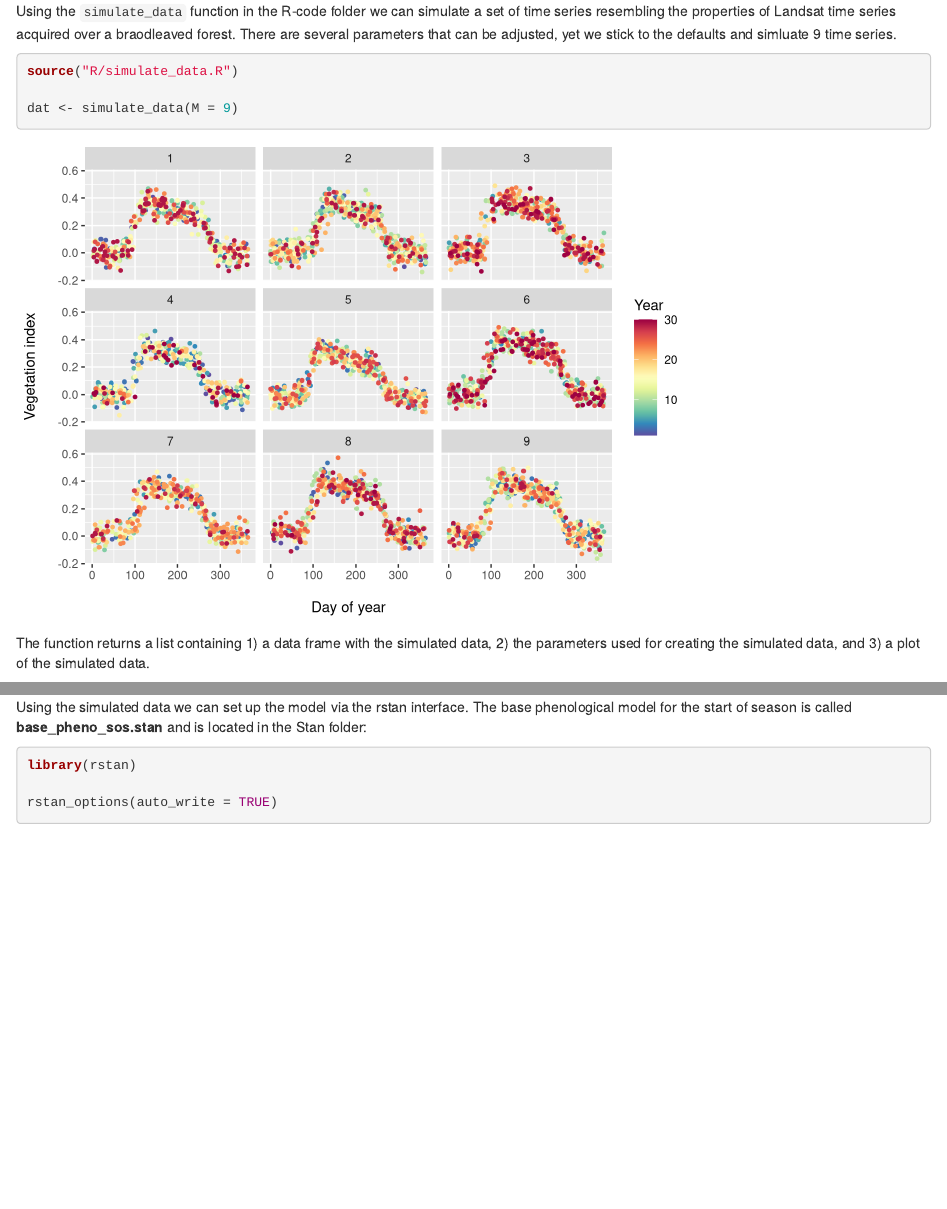
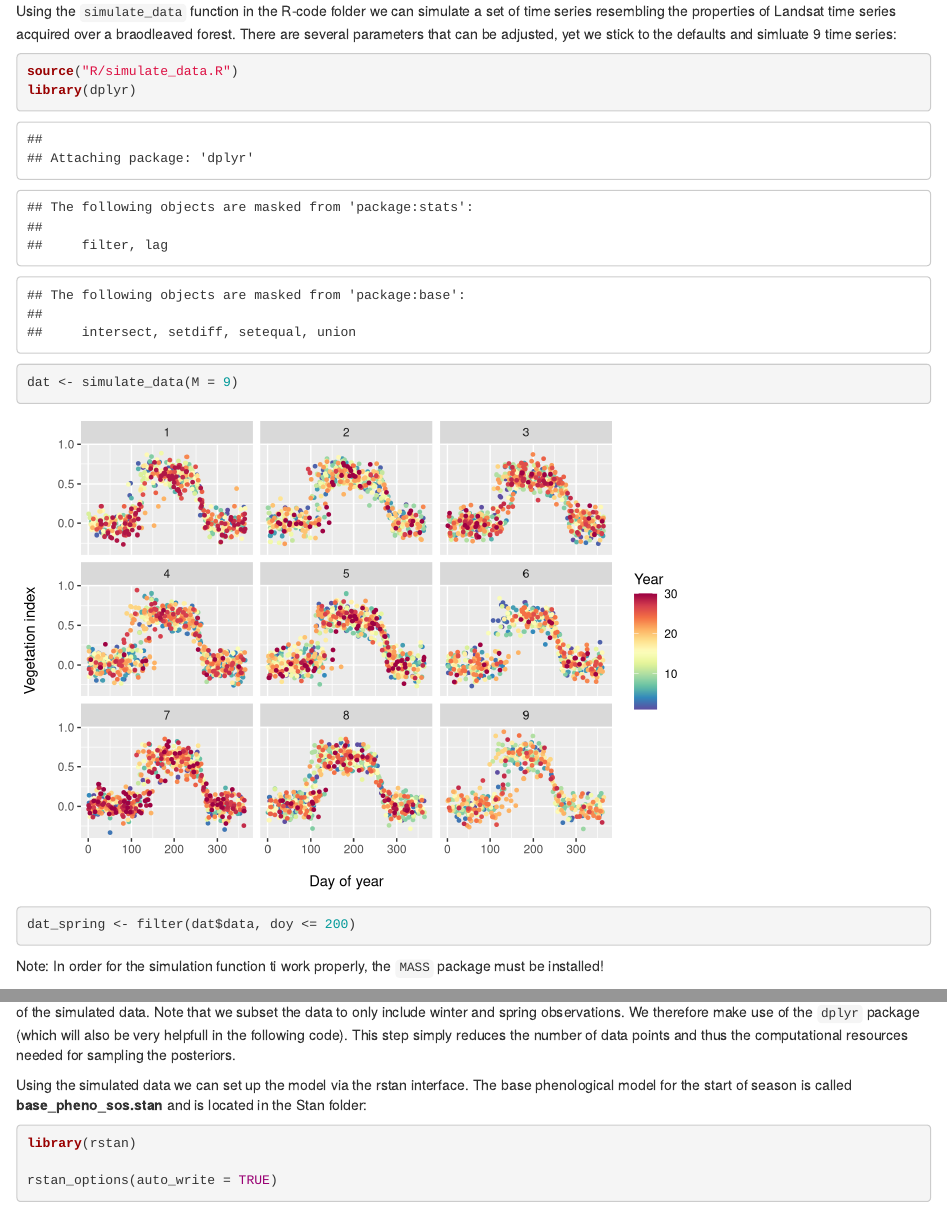
Before and after one commit to corneliussenf/phenoBayes, an R Markdown document (README.Rmd): the page in a window 1100 px wide, from 590 px down, and a second part further down, joined at a grey line. Rendered offline with R 4.5, knitr and Pandoc, with nearby package versions; code that draws random numbers runs with fixed seeds of ours; some code elsewhere in the file could not run offline; common packages that the code uses without loading them are loaded.

Commit message:
- Updated simulate_data function to draw samples from MVN distribution - Added parameter_summary function - Updated README - Added data folder with Landsat data

````diff
--- /dev/null
+++ b/R/parameter_summary.R
@@ -0,0 +1,25 @@
+# Get annual variation
+
+parameter_summary <- function(x, type = "temporal") {
+  if(type == "temporal") {
+    pars <- as.data.frame(x)
+    pars_extract <- pars[, names(pars) %in% grep("phi\\[", names(pars), value = TRUE)]
+    summary <- as.data.frame(t(apply(pars_extract, 2, function(x) c(mean(x), sd(x), quantile(x, prob = c(0.025, 0.25, 0.5, 0.75, 0.975))))))
+    names(summary) <- c("Mean", "Sd", "Q025", "Q25", "Q50", "Q75", "Q975")
+    summary$year <- 1:nrow(summary)
+  } else if(type == "spatial") {
+    pars <- as.data.frame(x)
+    summary <- lapply(1:5, function(i) {
+      pars_extract <- pars[, names(pars) %in% grep(paste0("^beta\\[", i), names(pars), value = TRUE)]
+      summary <- as.data.frame(t(apply(pars_extract, 2, function(x) c(mean(x), sd(x), quantile(x, prob = c(0.025, 0.25, 0.5, 0.75, 0.975))))))
+      names(summary) <- c("Mean", "Sd", "Q025", "Q25", "Q50", "Q75", "Q975")
+      summary$pixel <- 1:nrow(summary)
+      summary$parameter <- c("minimum", "maximum", "changerate", "timing", "greendown")[i]
+      return(summary)
+    })
+    summary <- do.call("rbind", summary)
+  } else {
+    stop("Type must be either 'temporal' or 'spatial'!")
+  }
+  return(summary)
+}
--- a/R/simulate_data.R
+++ b/R/simulate_data.R
@@ -1,26 +1,33 @@
 # Simulate data
 
 simulate_data <- function(t = 1:365, # DOY
-                          a = 0.15, # Green-up
-                          as = 0.005, # Pixel variation in green-up
-                          b = 100, # Start of season (in DOY)
-                          bs = 8, # Pixel variation in start of season (DOY)
-                          c = 0.15, # Senessence
-                          cs = 0.005, # Pixel variation in end of season
+                          a = 0.2, # Green-up
+                          as = 0.01, # Pixel variation in green-up
+                          b = 120, # Start of season (in DOY)
+                          bs = 10, # Pixel variation in start of season (DOY)
+                          c = 0.2, # Senessence
+                          cs = 0.01, # Pixel variation in end of season
                           d = 270, # End of season (in DOY)
-                          ds = 8, # Pixel variation in end of season (in DOY)
+                          ds = 10, # Pixel variation in end of season (in DOY)
                           vi_0 = 0, # Minimum of VI
-                          vi_0_s = 0.01, # Pixel variation in minimum of VI
-                          vi_delta = 0.5, # Magnitude of VI
+                          vi_0_s = 0, # Pixel variation in minimum of VI
+                          vi_delta = 0.8, # Magnitude of VI
                           vi_delta_s = 0.01, # Pixel variation in magnitude of VI
                           l = 0.001, # Greendown parameter
                           ls = 0.0001, # Pixel variation in greendown parameter
-                          error = 0.05, # Random error term
-                          N = 10, # Average number of observations per year
+                          error = 0.1, # Random error term
+                          cor_mar = matrix(c(  1.0, -0.5,	 0.5,	 0.0,	 0.0,	 0.0, -0.3,
+                                              -0.5,  1.0,	-0.2,	-0.2,	-0.1,	 0.4,	 0.7,
+                                               0.5, -0.2,	 1.0,	 0.1,	 0.4,	 0.2,	 0.1,
+                                               0.0, -0.2,	 0.1,	 1.0,	 0.4,	 0.3,	 0.1,
+                                               0.0, -0.1,	 0.4,	 0.4,	 1.0,	 0.6,	 0.6,
+                                               0.0,	 0.4,  0.2,	 0.3,	 0.6,	 1.0,	 0.8,
+                                              -0.3,  0.7,	 0.1,	 0.1,	 0.6,	 0.8,	 1.0), ncol = 7, nrow = 7, byrow = TRUE), # Correlation matrix between parameters
+                          N = 15, # Average number of observations per year
                           S = 20, # Variation in number of observations per year
                           Y = 30, # Number of years
                           M = 25, # Number of time series
-                          var_sos = 8, # Annual variation in SOS
+                          var_sos = 20, # Annual variation in SOS
                           var_eos = 0, # Annual variation in EOS
                           var_gup = 0, # Annual variation in GUP
                           var_gse = 0, # Annual variation in GSE
@@ -38,6 +45,11 @@ simulate_data <- function(t = 1:365, # DOY
   # Define color set
   getPalette <- colorRampPalette(rev(RColorBrewer::brewer.pal(11, "Spectral")))
   cols <- getPalette(Y)
+
+  # translate corrleation matrix into co-variance matrix
+  vars <- c(vi_0_s, vi_delta_s, as, bs, cs, ds, ls)
+
+  covar_mar <- diag(vars) %*% cor_mar %*% diag(vars)
 
   # Create parameters
   a_var_y <- rnorm(Y, 0, var_gup)
@@ -68,13 +80,15 @@ simulate_data <- function(t = 1:365, # DOY
     n[n<0] <- 0
     n_pixels[, k] <- n
 
-    a_var[k] <- rnorm(1, a, as)
-    b_var[k] <- rnorm(1, b, bs)
-    c_var[k] <- rnorm(1, c, cs)
-    d_var[k] <- rnorm(1, d, ds)
-    vi_0_var[k] <- rnorm(1, vi_0, vi_0_s)
-    vi_delta_var[k] <- rnorm(1, vi_delta, vi_delta_s)
-    l_var[k] <- rnorm(1, l, ls)
+    draws <- MASS::mvrnorm(n = 1, c(vi_0, vi_delta, a, b, c, d, l), covar_mar)
+
+    a_var[k] <- draws[3]
+    b_var[k] <- draws[4]
+    c_var[k] <- draws[5]
+    d_var[k] <- draws[6]
+    vi_0_var[k] <- draws[1]
+    vi_delta_var[k] <- draws[2]
+    l_var[k] <- draws[7]
 
     vi <- vector(mode = "list", Y)
 
@@ -92,7 +106,7 @@ simulate_data <- function(t = 1:365, # DOY
 
       vi_error_select <- vi_error
       vi_error_select[sample(1:length(vi_error), ifelse(length(vi_error) - n[i] < 0, 0, length(vi_error) - n[i]))] <- NA
-      vi_error_select <- data.frame(vi = vi_error_select, y = i, doy = t)
+      vi_error_select <- data.frame(vi = vi_error_select, year = i, doy = t)
       vi[[i]] <- na.omit(vi_error_select)
     }
 
@@ -110,7 +124,7 @@ simulate_data <- function(t = 1:365, # DOY
                            c = c_var,
                            d = d_var,
                            l = l_var,
-                           n = as.numeric(tapply(dat$y, dat$pixel, length)))
+                           n = as.numeric(tapply(dat$year, dat$pixel, length)))
 
   annual_variation <- data.frame(vi_0 = vi_0_var_y,
                                  vi_delta = vi_delta_var_y,
@@ -120,7 +134,7 @@ simulate_data <- function(t = 1:365, # DOY
                                  d = d_var_y,
                                  l = l_var_y)
 
-  p <- ggplot2::ggplot(dat, ggplot2::aes(x = doy, y = vi, col = y)) +
+  p <- ggplot2::ggplot(dat, ggplot2::aes(x = doy, y = vi, col = year)) +
     ggplot2::geom_point(size = 1) +
     ggplot2::facet_wrap(~pixel) +
     ggplot2::xlab("\nDay of year") +
--- a/README.Rmd
+++ b/README.Rmd
@@ -17,15 +17,20 @@ In order to run the models you need to first install `rstan`. Information on how
 
 ### Simulated data
 
-Using the `simulate_data` function in the R-code folder we can simulate a set of time series resembling the properties of Landsat time series acquired over a braodleaved forest. There are several parameters that can be adjusted, yet we stick to the defaults and simluate 9 time series.
+Using the `simulate_data` function in the R-code folder we can simulate a set of time series resembling the properties of Landsat time series acquired over a braodleaved forest. There are several parameters that can be adjusted, yet we stick to the defaults and simluate 9 time series:
 
 ```{r}
 source("R/simulate_data.R")
+library(dplyr)
 
 dat <- simulate_data(M = 9)
+
+dat_spring <- filter(dat$data, doy <= 200)
 ```
 
-The function returns a list containing 1) a data frame with the simulated data, 2) the parameters used for creating the simulated data, and 3) a plot of the simulated data.
+Note: In order for the simulation function ti work properly, the `MASS` package must be installed!
+
+The function returns a list containing 1) a data frame with the simulated data, 2) the parameters used for creating the simulated data, and 3) a plot of the simulated data. Note that we subset the data to only include winter and spring observations. We therefore make use of the `dplyr` package (which will also be very helpfull in the following code). This step simply reduces the number of data points and thus the computational resources needed for sampling the posteriors.
 
 Using the simulated data we can set up the model via the rstan interface. The  base phenological model for the start of season is called **base_pheno_sos.stan** and is located in the Stan folder:
 
````
Also changed, not shown: Data/landsat_broadleaved_bavarian_forest.RData (added), README_files/figure-html/unnamed-chunk-1-1.png (added), README.Rmd (75 more changed lines).
